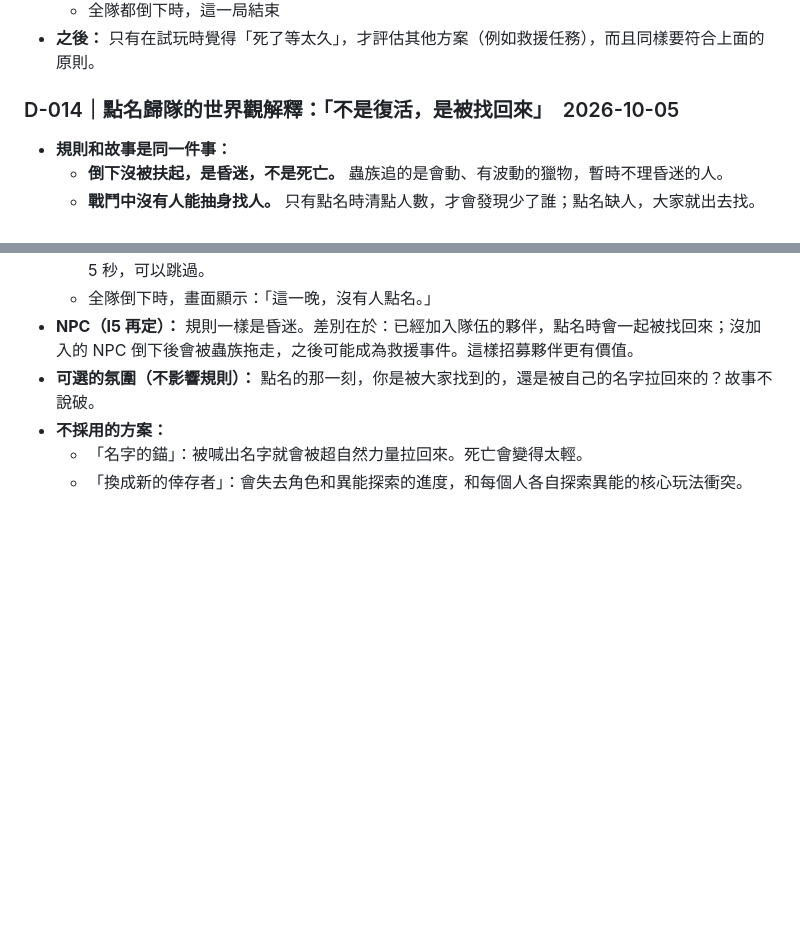
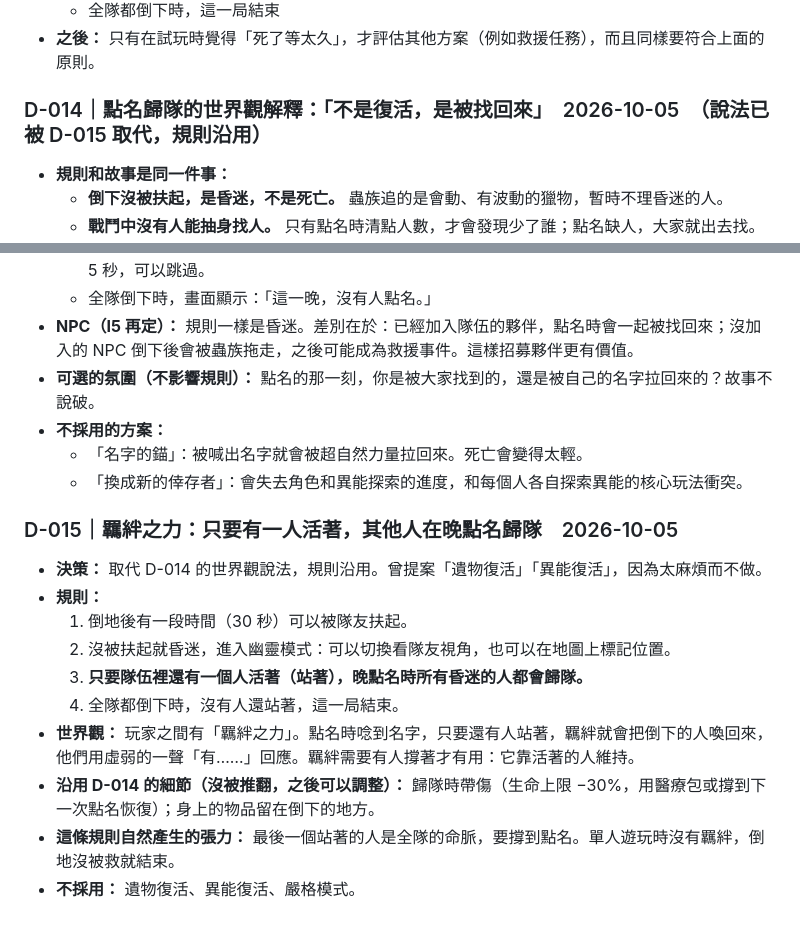
Before and after one commit to York260/CPU-surviver, a Markdown page: docs/00-decisions.md, 2 parts joined by grey strips. Drawn GitHub-style; blank space fills up the shorter version.

Commit message:
Record D-015: bond rule for roll-call rejoin
Co-Authored-By: Claude Sonnet 5.5 <noreply@anthropic.com>
Claude-Session: https://claude.ai/code/session_019aWD6sLx4QKfcvxCuKQCPy

```diff
--- a/docs/00-decisions.md
+++ b/docs/00-decisions.md
@@ -97,7 +97,7 @@
   - 全隊都倒下時，這一局結束
 - **之後：** 只有在試玩時覺得「死了等太久」，才評估其他方案（例如救援任務），而且同樣要符合上面的原則。
 
-### D-014｜點名歸隊的世界觀解釋：「不是復活，是被找回來」　2026-10-05
+### D-014｜點名歸隊的世界觀解釋：「不是復活，是被找回來」　2026-10-05　（說法已被 D-015 取代，規則沿用）
 - **規則和故事是同一件事：**
   - **倒下沒被扶起，是昏迷，不是死亡。** 蟲族追的是會動、有波動的獵物，暫時不理昏迷的人。
   - **戰鬥中沒有人能抽身找人。** 只有點名時清點人數，才會發現少了誰；點名缺人，大家就出去找。這是住校生活的常識，不需要額外設定。
@@ -114,3 +114,15 @@
 - **不採用的方案：**
   - 「名字的錨」：被喊出名字就會被超自然力量拉回來。死亡會變得太輕。
   - 「換成新的倖存者」：會失去角色和異能探索的進度，和每個人各自探索異能的核心玩法衝突。
+
+### D-015｜羈絆之力：只要有一人活著，其他人在晚點名歸隊　2026-10-05
+- **決策：** 取代 D-014 的世界觀說法，規則沿用。曾提案「遺物復活」「異能復活」，因為太麻煩而不做。
+- **規則：**
+  1. 倒地後有一段時間（30 秒）可以被隊友扶起。
+  2. 沒被扶起就昏迷，進入幽靈模式：可以切換看隊友視角，也可以在地圖上標記位置。
+  3. **只要隊伍裡還有一個人活著（站著），晚點名時所有昏迷的人都會歸隊。**
+  4. 全隊都倒下時，沒有人還站著，這一局結束。
+- **世界觀：** 玩家之間有「羈絆之力」。點名時唸到名字，只要還有人站著，羈絆就會把倒下的人喚回來，他們用虛弱的一聲「有……」回應。羈絆需要有人撐著才有用：它靠活著的人維持。
+- **沿用 D-014 的細節（沒被推翻，之後可以調整）：** 歸隊時帶傷（生命上限 −30%，用醫療包或撐到下一次點名恢復）；身上的物品留在倒下的地方。
+- **這條規則自然產生的張力：** 最後一個站著的人是全隊的命脈，要撐到點名。單人遊玩時沒有羈絆，倒地沒被救就結束。
+- **不採用：** 遺物復活、異能復活、嚴格模式。
```
Also changed, not shown: docs/02-modules.md (+3 -3 lines).
